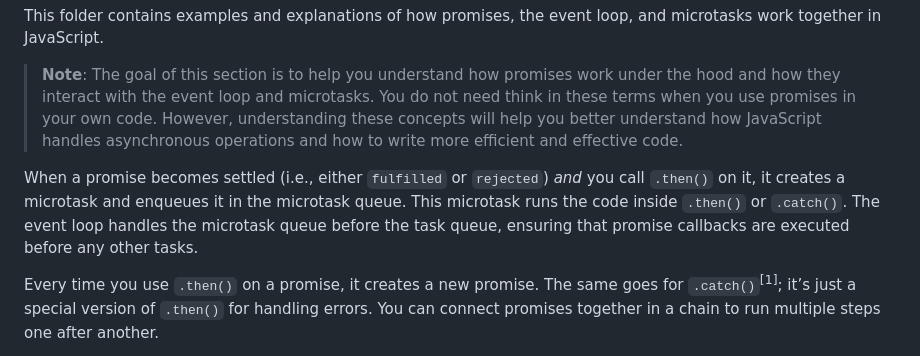
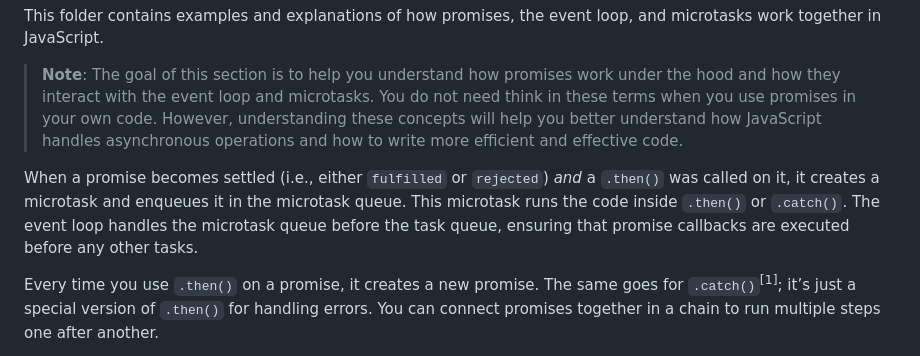
Before and after one commit to remarcmij/using-apis-qa-wk1, a Markdown page: 5-promises-microtasks/README.md, the part around the change. Drawn GitHub-style.

Commit message:
text fix

```diff
--- a/5-promises-microtasks/README.md
+++ b/5-promises-microtasks/README.md
@@ -26,7 +26,7 @@ This folder contains examples and explanations of how promises, the event loop,
 
 > **Note**: The goal of this section is to help you understand how promises work under the hood and how they interact with the event loop and microtasks. You do not need think in these terms when you use promises in your own code. However, understanding these concepts will help you better understand how JavaScript handles asynchronous operations and how to write more efficient and effective code.
 
-When a promise becomes settled (i.e., either `fulfilled` or `rejected`) _and_ you call `.then()` on it, it creates a microtask and enqueues it in the microtask queue. This microtask runs the code inside `.then()` or `.catch()`. The event loop handles the microtask queue before the task queue, ensuring that promise callbacks are executed before any other tasks.
+When a promise becomes settled (i.e., either `fulfilled` or `rejected`) _and_ a `.then()` was called on it, it creates a microtask and enqueues it in the microtask queue. This microtask runs the code inside `.then()` or `.catch()`. The event loop handles the microtask queue before the task queue, ensuring that promise callbacks are executed before any other tasks.
 
 Every time you use `.then()` on a promise, it creates a new promise. The same goes for `.catch()`<sup>[1]</sup>; it’s just a special version of `.then()` for handling errors. You can connect promises together in a chain to run multiple steps one after another.
 
```
